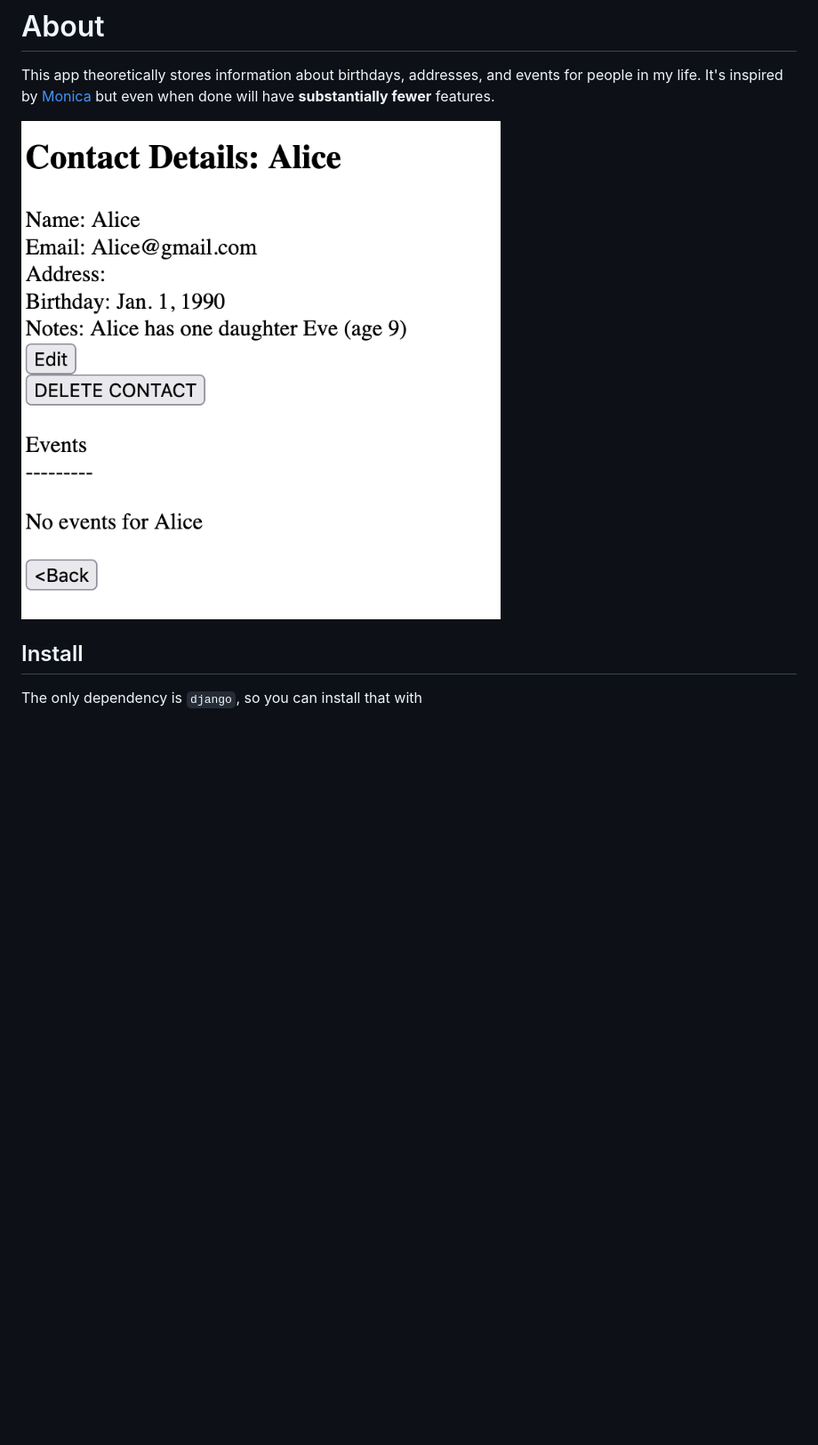
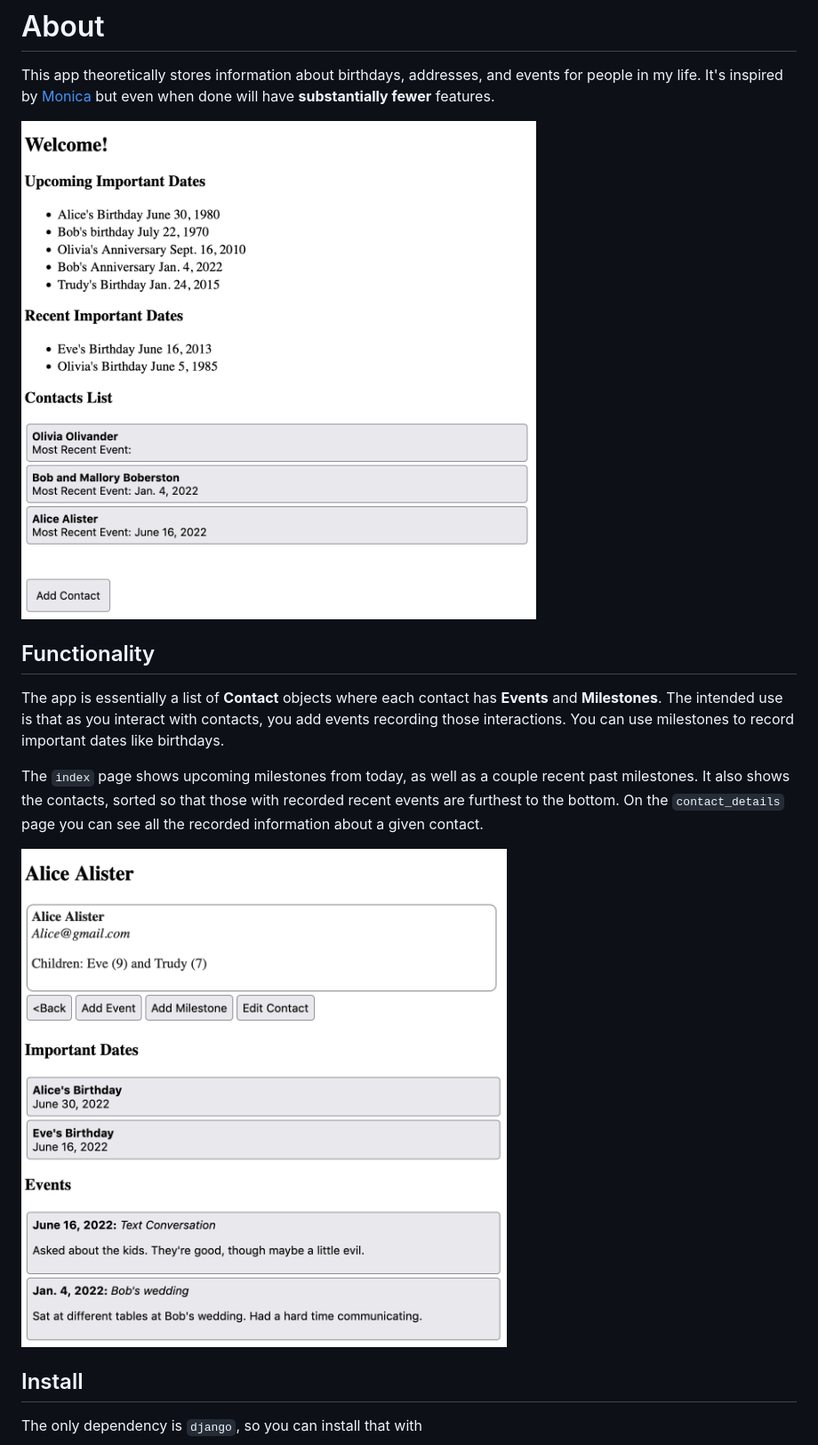
Before and after one commit to Seth-Rothschild/contacts_info, a Markdown page: README.md, the part around the change. Shown: that part at 89% size. GitHub-like rendering; pictures changed too: contact_example.png (deleted), contact_view.png (added), index_view.png (added); blank space fills up the shorter version.

```diff
--- a/README.md
+++ b/README.md
@@ -2,8 +2,14 @@
 
 This app theoretically stores information about birthdays, addresses, and events for people in my life. It's inspired by [Monica](https://github.com/monicahq/monica) but even when done will have **substantially fewer** features.
 
-![](contact_example.png)
+![](index_view.png)
 
+## Functionality
+The app is essentially a list of **Contact** objects where each contact has **Events** and **Milestones**. The intended use is that as you interact with contacts, you add events recording those interactions. You can use milestones to record important dates like birthdays.
+
+The `index` page shows upcoming milestones from today, as well as a couple recent past milestones. It also shows the contacts, sorted so that those with recorded recent events are furthest to the bottom. On the `contact_details` page you can see all the recorded information about a given contact.
+
+![](contact_view.png)
 
 ## Install
 The only dependency is `django`, so you can install that with
```
